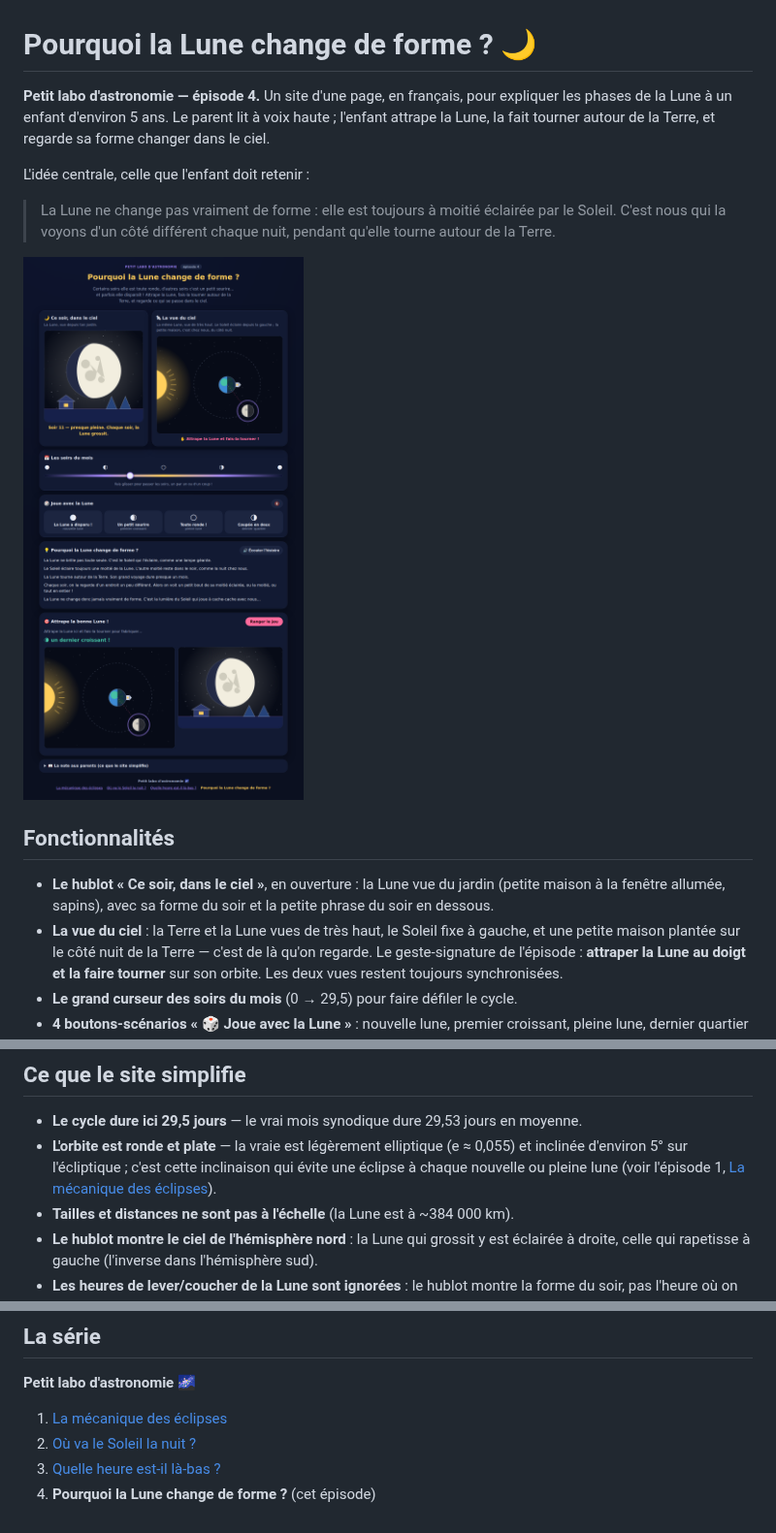
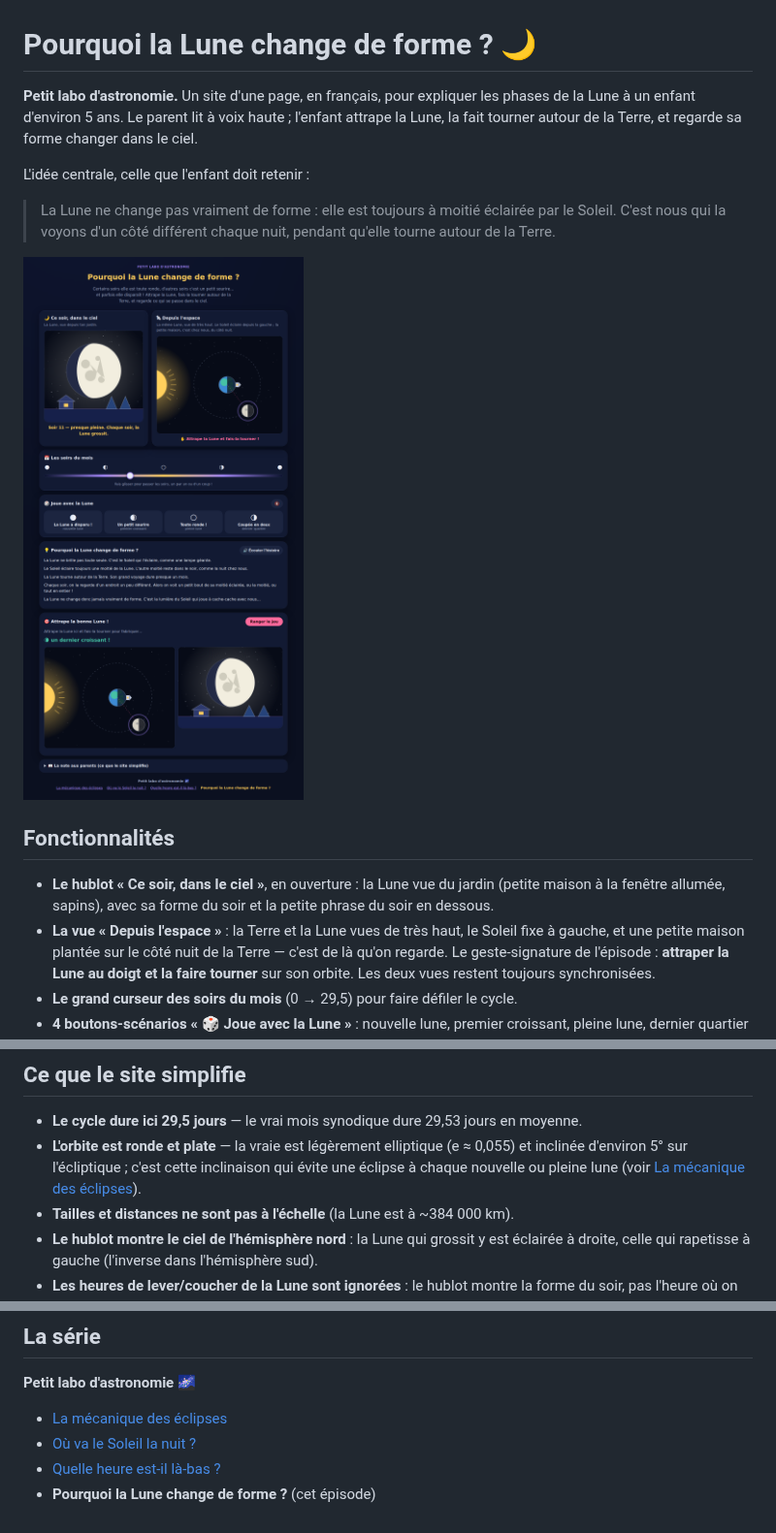
Before and after one commit to davidb-prog/la-lune-change-de-forme, a Markdown page: README.md, 3 parts joined by grey strips. Shown at 97% size. Drawn GitHub-style; pictures changed too: docs/capture-desktop.png.

```diff
--- a/README.md
+++ b/README.md
@@ -1,6 +1,6 @@
 # Pourquoi la Lune change de forme ? 🌙
 
-**Petit labo d'astronomie — épisode 4.** Un site d'une page, en français, pour
+**Petit labo d'astronomie.** Un site d'une page, en français, pour
 expliquer les phases de la Lune à un enfant d'environ 5 ans. Le parent lit à
 voix haute ; l'enfant attrape la Lune, la fait tourner autour de la Terre, et
 regarde sa forme changer dans le ciel.
@@ -18,7 +18,7 @@ L'idée centrale, celle que l'enfant doit retenir :
 - **Le hublot « Ce soir, dans le ciel »**, en ouverture : la Lune vue du jardin
   (petite maison à la fenêtre allumée, sapins), avec sa forme du soir et la
   petite phrase du soir en dessous.
-- **La vue du ciel** : la Terre et la Lune vues de très haut, le Soleil fixe à
+- **La vue « Depuis l'espace »** : la Terre et la Lune vues de très haut, le Soleil fixe à
   gauche, et une petite maison plantée sur le côté nuit de la Terre — c'est de
   là qu'on regarde. Le geste-signature de l'épisode : **attraper la Lune au
   doigt et la faire tourner** sur son orbite. Les deux vues restent toujours
@@ -70,7 +70,7 @@ Les tests verrouillent les « vérités à préserver » de l'épisode :
 - **L'orbite est ronde et plate** — la vraie est légèrement elliptique
   (e ≈ 0,055) et inclinée d'environ 5° sur l'écliptique ; c'est cette
   inclinaison qui évite une éclipse à chaque nouvelle ou pleine lune (voir
-  l'épisode 1, [La mécanique des éclipses](https://davidb-prog.github.io/eclipse-explorer/)).
+  [La mécanique des éclipses](https://davidb-prog.github.io/eclipse-explorer/)).
 - **Tailles et distances ne sont pas à l'échelle** (la Lune est à ~384 000 km).
 - **Le hublot montre le ciel de l'hémisphère nord** : la Lune qui grossit y est
   éclairée à droite, celle qui rapetisse à gauche (l'inverse dans l'hémisphère
@@ -98,7 +98,7 @@ docs/               les captures d'écran
 
 **Petit labo d'astronomie 🌌**
 
-1. [La mécanique des éclipses](https://davidb-prog.github.io/eclipse-explorer/)
-2. [Où va le Soleil la nuit ?](https://davidb-prog.github.io/ou-va-le-soleil/)
-3. [Quelle heure est-il là-bas ?](https://davidb-prog.github.io/la-terre-tourne/)
-4. **Pourquoi la Lune change de forme ?** (cet épisode)
+- [La mécanique des éclipses](https://davidb-prog.github.io/eclipse-explorer/)
+- [Où va le Soleil la nuit ?](https://davidb-prog.github.io/ou-va-le-soleil/)
+- [Quelle heure est-il là-bas ?](https://davidb-prog.github.io/la-terre-tourne/)
+- **Pourquoi la Lune change de forme ?** (cet épisode)
```
Also changed, not shown: CLAUDE.md (+6 -4 lines), docs/capture-mobile.png, docs/capture-mouvement-reduit.png, 2 other files.
